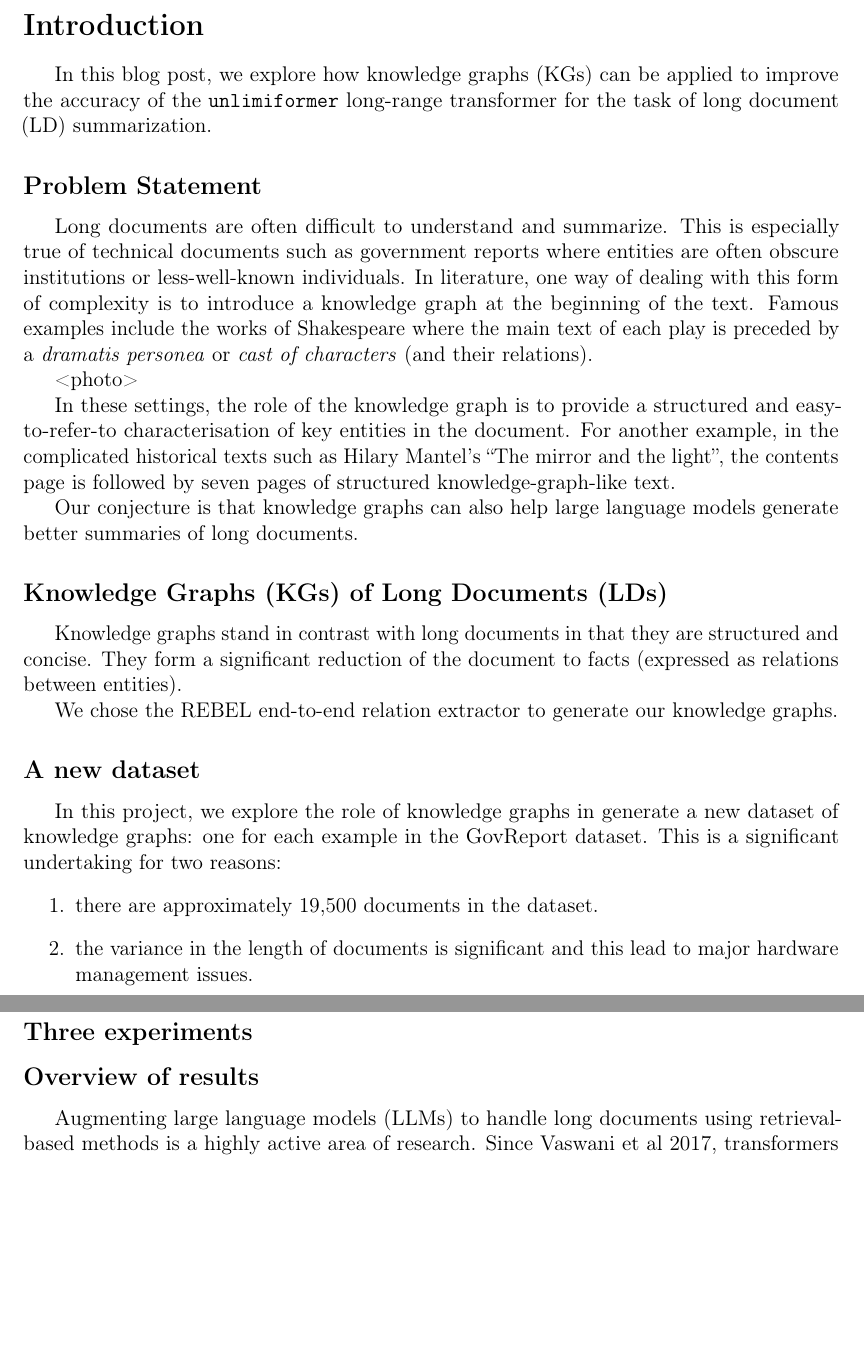
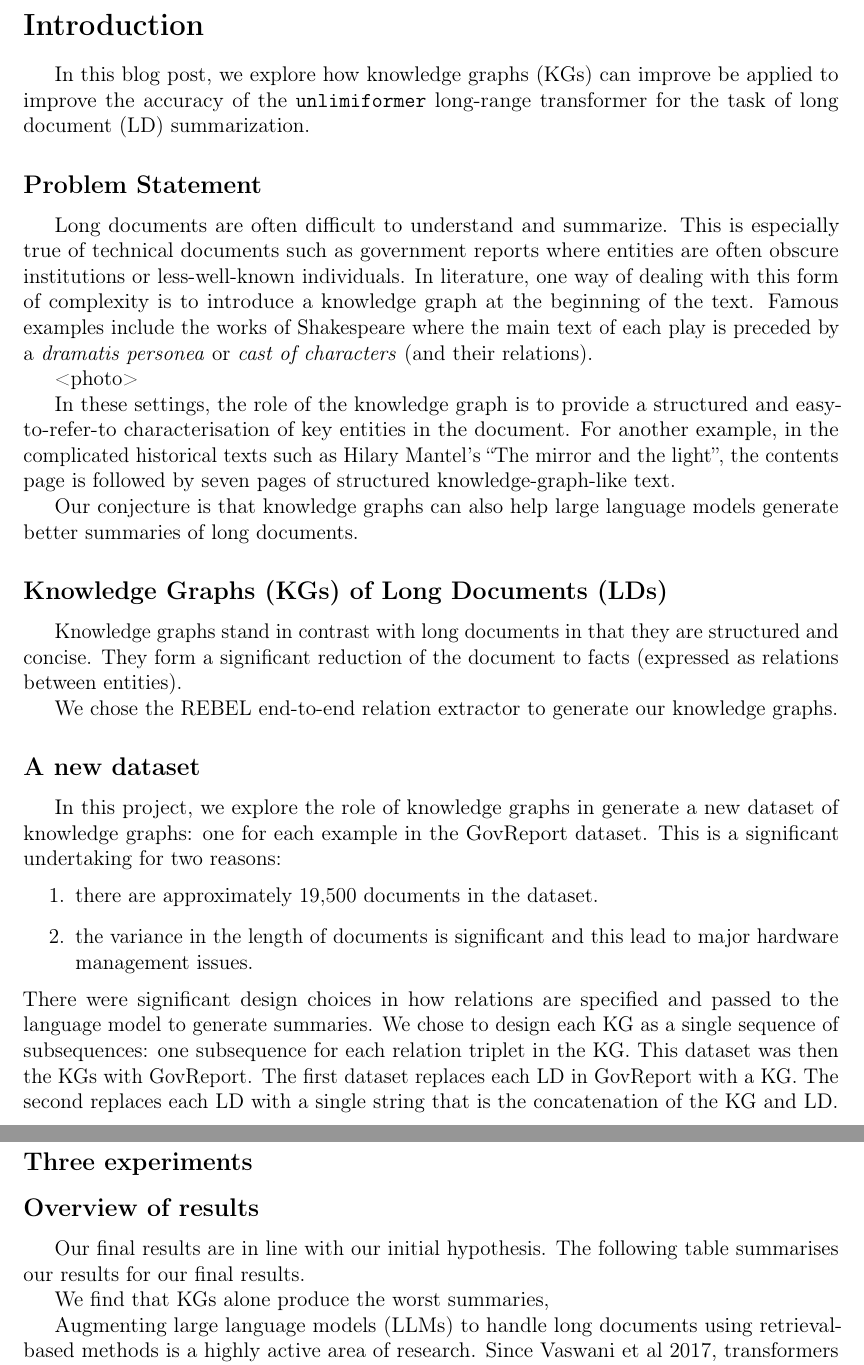
Before and after one commit to patrickocal/unlimiformer-kg, a LaTeX document (cs224w-project-report-latex/main.tex): two parts of pages 2 and 3 of 9 before the commit and two parts of pages 2 and 3 of 10 after it, joined at a grey line, cut so that both start at the same text, the shorter picture padded with empty space. Compiled offline with pdfLaTeX.

Commit message:
A new dataset in intro

```diff
--- a/cs224w-project-report-latex/main.tex
+++ b/cs224w-project-report-latex/main.tex
@@ -138,7 +138,7 @@ Trainer This means that it uses a standard cross-entropy loss function ... adamw
 \end{enumerate}
 
 \section*{Introduction}
-In this blog post, we explore how knowledge graphs (KGs) can be applied to
+In this blog post, we explore how knowledge graphs (KGs) can improve be applied to
 improve the accuracy of the \texttt{unlimiformer} long-range transformer for
 the task of long document (LD) summarization.
 
@@ -190,6 +190,13 @@ This is a significant undertaking for two reasons:
   \item the variance in the length of documents is significant and this lead to
     major hardware management issues.
 \end{enumerate}
+There were significant design choices in how relations are specified and passed
+to the language model to generate summaries. We chose to design each KG as a
+single sequence of subsequences: one subsequence for each relation triplet in
+the KG.
+This dataset was then  the KGs with GovReport. The first
+dataset replaces each LD in GovReport with a KG. The second replaces each LD
+with a single string that is the concatenation of the KG and LD.
 \subsection*{Training BART+Unlimiformer}
 \texttt{Unlimiformer} \cite{bertsch2023unlimiformer}, a recent retrieval-based
 method for augmenting LLMs at the decoder level, is the first long-range
@@ -202,6 +209,13 @@ decoding.
 \subsection*{Three experiments}
 
 \subsection*{Overview of results}
+Our final results are in line with our initial hypothesis. The following table
+summarises our results for our final results.
+
+We find that KGs
+alone produce the worst summaries,
+
+
 Augmenting large language models (LLMs) to handle long documents using
 retrieval-based methods is a highly active area of research. Since Vaswani et
 al 2017, transformers have become the default approach to natural language
```
Also changed, not shown: cs224w-project-report-latex/main.pdf.
